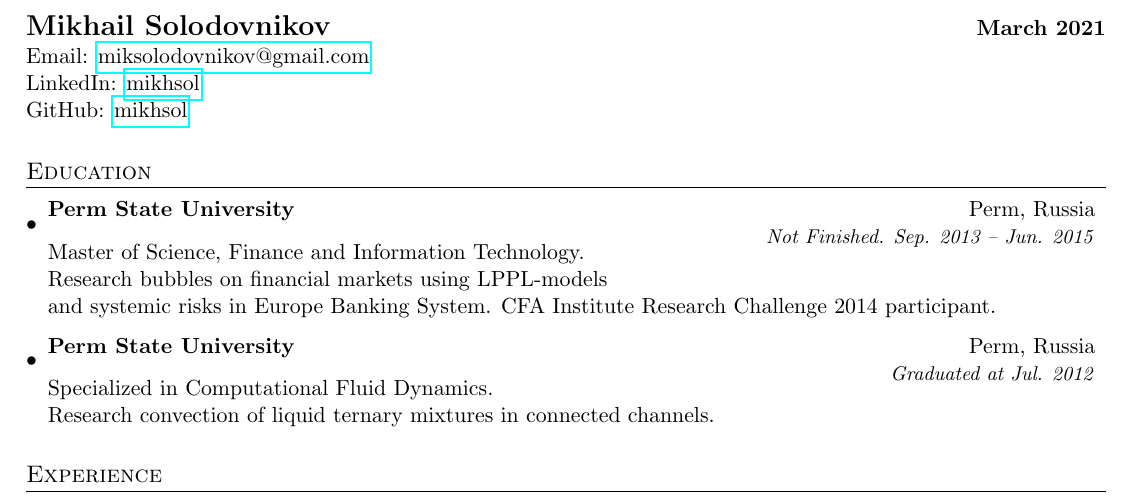
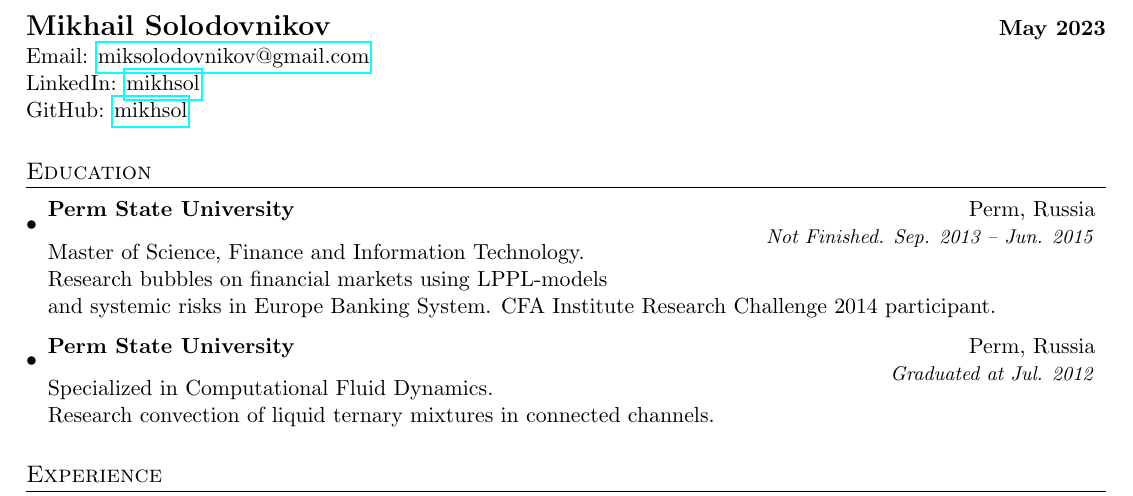
Before and after one commit to mikhsol/curriculum-vitae, a LaTeX CV (miksolodovnikov_cv.tex): part of page 1 of 2, cut so that both start at the same text. Compiled offline with pdfLaTeX.

Commit message:
Update resume creation date.

```diff
--- a/miksolodovnikov_cv.tex
+++ b/miksolodovnikov_cv.tex
@@ -67,7 +67,7 @@
 
 %----------HEADING-----------------
 \begin{tabular*}{\textwidth}{l@{\extracolsep{\fill}}r}
-  \textbf{\Large{Mikhail Solodovnikov}} & \textbf{March 2021}\\
+  \textbf{\Large{Mikhail Solodovnikov}} & \textbf{May 2023}\\
    Email: \href{mailto:miksolodovnikov@gmail.com}{miksolodovnikov@gmail.com}\\
 %   LinkedIn \\
    LinkedIn: \href{https://www.linkedin.com/in/mikhsol}{mikhsol}\\
```
Also changed, not shown: miksolodovnikov_cv.pdf.
